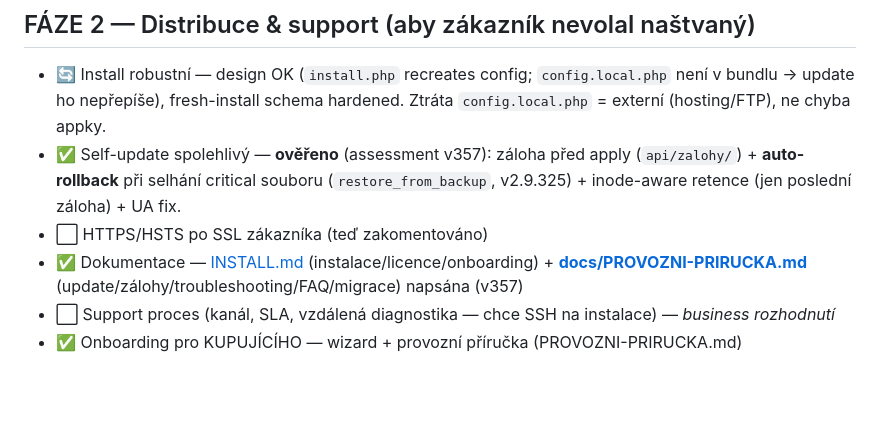
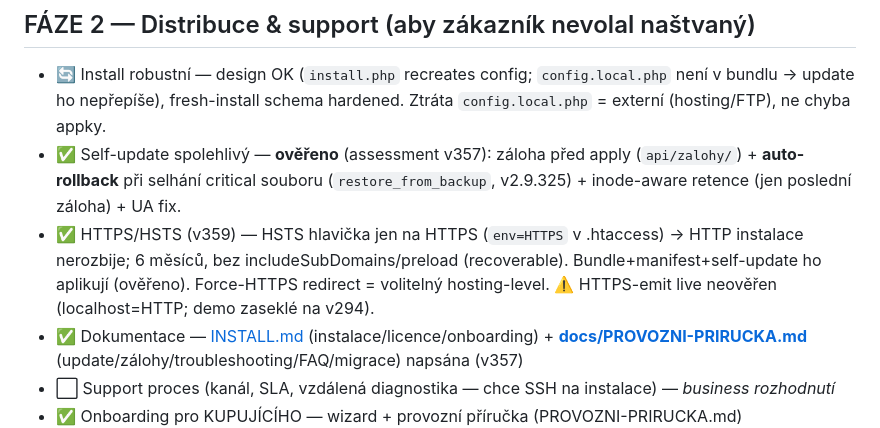
Before and after one commit to Chossekilla/appek, a Markdown page: docs/PRE-SALE-CHECKLIST.md, the part around the change. GitHub-like rendering; blank space fills up the shorter version.

Commit message:
docs: checklist — HTTPS/HSTS hotovo (v359)
Co-Authored-By: Claude Opus 4.8 <noreply@anthropic.com>

```diff
--- a/docs/PRE-SALE-CHECKLIST.md
+++ b/docs/PRE-SALE-CHECKLIST.md
@@ -45,7 +45,7 @@ Model nasazení: **self-hosted, 1 instalace = 1 zákazník = vlastní DB** → c
 ## FÁZE 2 — Distribuce & support (aby zákazník nevolal naštvaný)
 - 🔄 Install robustní — design OK (`install.php` recreates config; `config.local.php` není v bundlu → update ho nepřepíše), fresh-install schema hardened. Ztráta `config.local.php` = externí (hosting/FTP), ne chyba appky.
 - ✅ Self-update spolehlivý — **ověřeno** (assessment v357): záloha před apply (`api/zalohy/`) + **auto-rollback** při selhání critical souboru (`restore_from_backup`, v2.9.325) + inode-aware retence (jen poslední záloha) + UA fix.
-- ⬜ HTTPS/HSTS po SSL zákazníka (teď zakomentováno)
+- ✅ HTTPS/HSTS (v359) — HSTS hlavička jen na HTTPS (`env=HTTPS` v .htaccess) → HTTP instalace nerozbije; 6 měsíců, bez includeSubDomains/preload (recoverable). Bundle+manifest+self-update ho aplikují (ověřeno). Force-HTTPS redirect = volitelný hosting-level. ⚠️ HTTPS-emit live neověřen (localhost=HTTP; demo zaseklé na v294).
 - ✅ Dokumentace — [INSTALL.md](../INSTALL.md) (instalace/licence/onboarding) + **[docs/PROVOZNI-PRIRUCKA.md](PROVOZNI-PRIRUCKA.md)** (update/zálohy/troubleshooting/FAQ/migrace) napsána (v357)
 - ⬜ Support proces (kanál, SLA, vzdálená diagnostika — chce SSH na instalace) — *business rozhodnutí*
 - ✅ Onboarding pro KUPUJÍCÍHO — wizard + provozní příručka (PROVOZNI-PRIRUCKA.md)
```
